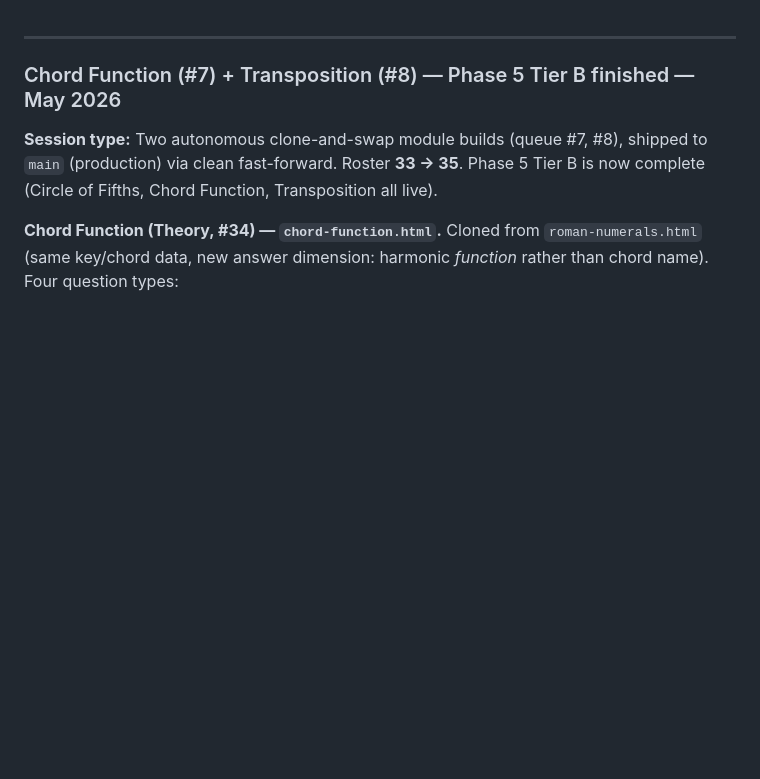
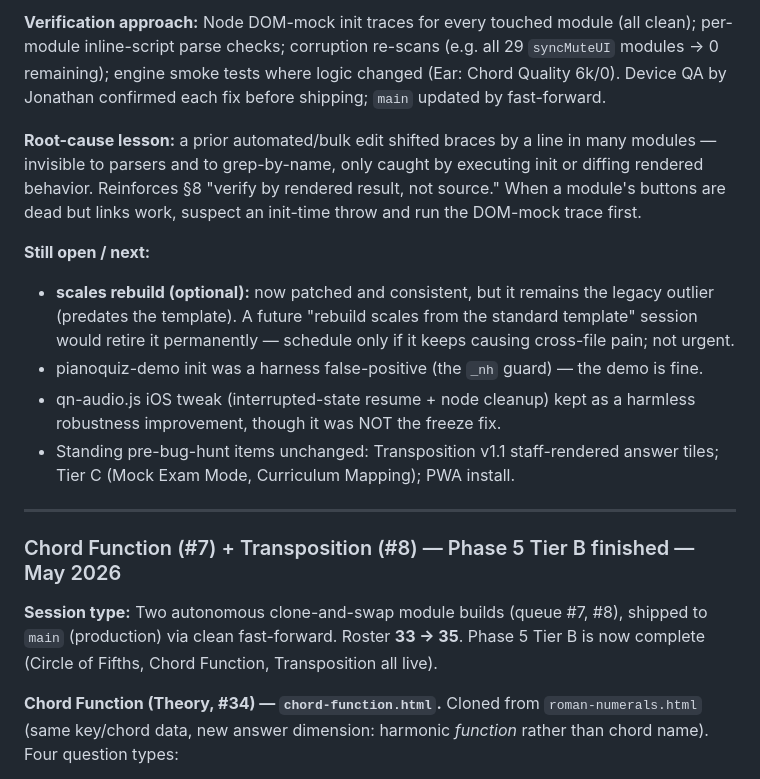
Before and after one commit to ToDevFor25/quiznote, a Markdown page: BUILD_LOG.md, the part around one of its changes. Rendered like a GitHub page; blank space fills up the shorter version.

```diff
--- a/BUILD_LOG.md
+++ b/BUILD_LOG.md
@@ -1,3 +71,27 @@
+**Verification approach:** Node DOM-mock init traces for every touched
+module (all clean); per-module inline-script parse checks; corruption
+re-scans (e.g. all 29 `syncMuteUI` modules → 0 remaining); engine smoke
+tests where logic changed (Ear: Chord Quality 6k/0). Device QA by Jonathan
+confirmed each fix before shipping; `main` updated by fast-forward.
+
+**Root-cause lesson:** a prior automated/bulk edit shifted braces by a line
+in many modules — invisible to parsers and to grep-by-name, only caught by
+executing init or diffing rendered behavior. Reinforces §8 "verify by
+rendered result, not source." When a module's buttons are dead but links
+work, suspect an init-time throw and run the DOM-mock trace first.
+
+**Still open / next:**
+- **scales rebuild (optional):** now patched and consistent, but it remains
+  the legacy outlier (predates the template). A future "rebuild scales from
+  the standard template" session would retire it permanently — schedule only
+  if it keeps causing cross-file pain; not urgent.
+- pianoquiz-demo init was a harness false-positive (the `_nh` guard) — the
+  demo is fine.
+- qn-audio.js iOS tweak (interrupted-state resume + node cleanup) kept as a
+  harmless robustness improvement, though it was NOT the freeze fix.
+- Standing pre-bug-hunt items unchanged: Transposition v1.1 staff-rendered
+  answer tiles; Tier C (Mock Exam Mode, Curriculum Mapping); PWA install.
+
 ---
 
 ### Chord Function (#7) + Transposition (#8) — Phase 5 Tier B finished — May 2026
```
Also changed, not shown: other parts of BUILD_LOG.md (+70 -0 lines).
